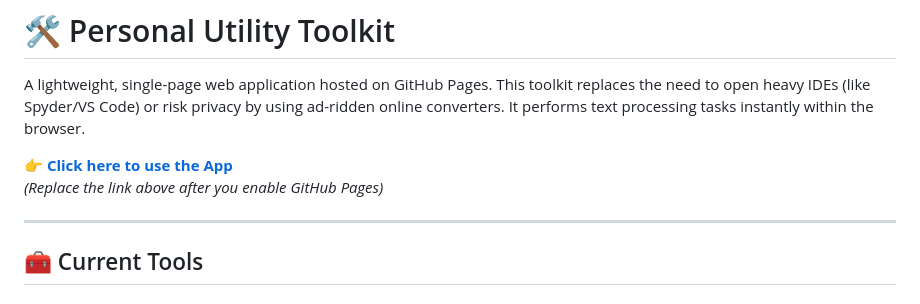
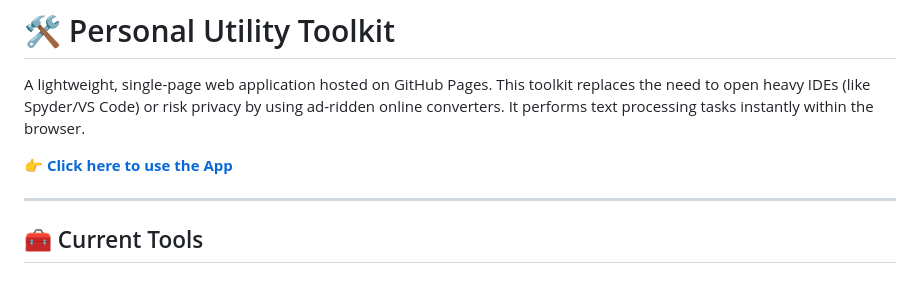
Before and after one commit to sparktsang/my-utils, a Markdown page: README.md, the part around the change. Drawn GitHub-style.

```diff
--- a/README.md
+++ b/README.md
@@ -3,7 +3,6 @@
 A lightweight, single-page web application hosted on GitHub Pages. This toolkit replaces the need to open heavy IDEs (like Spyder/VS Code) or risk privacy by using ad-ridden online converters. It performs text processing tasks instantly within the browser.
 
 **👉 [Click here to use the App](https://sparktsang.github.io/my-utils/)**
-*(Replace the link above after you enable GitHub Pages)*
 
 ---
 
```
